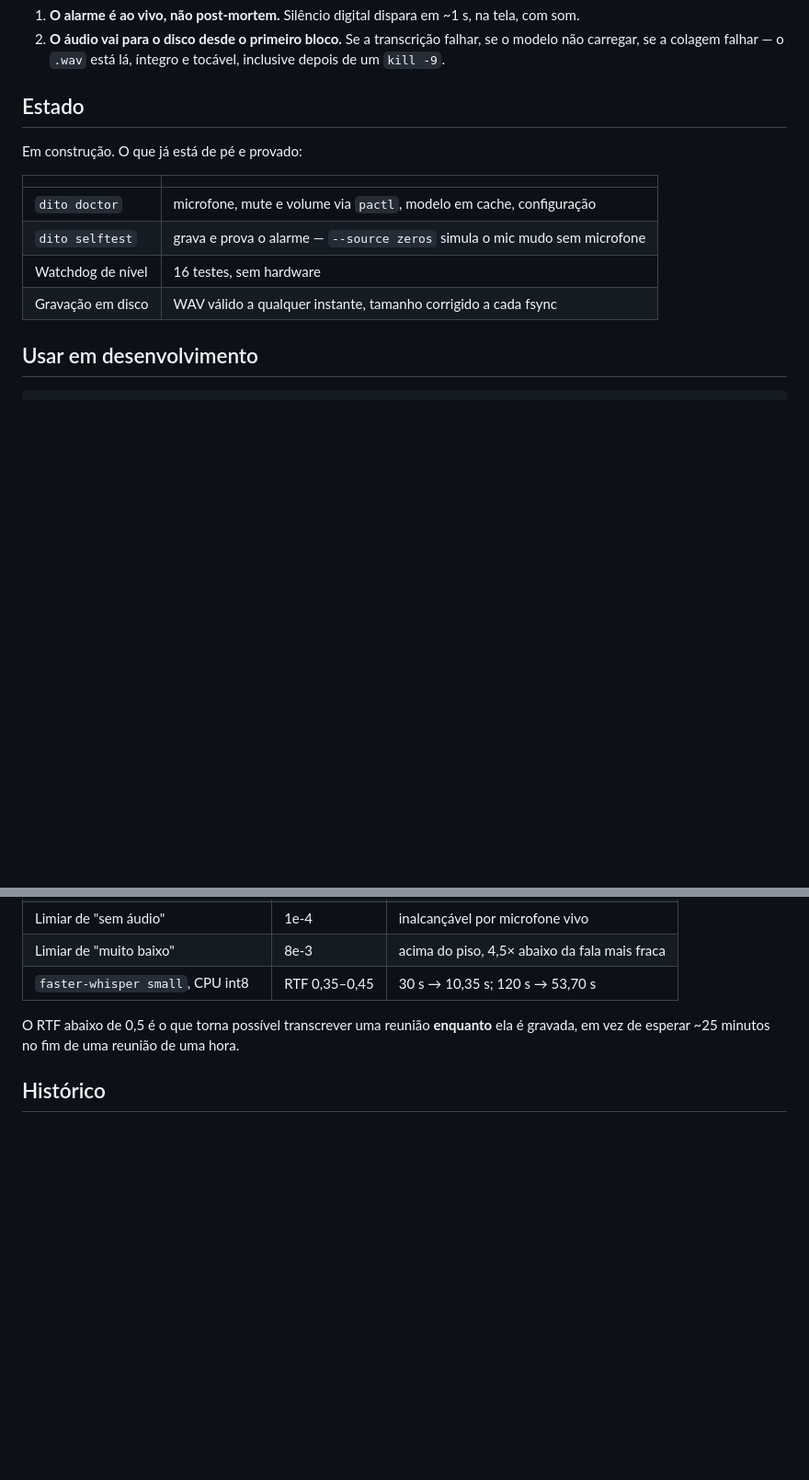
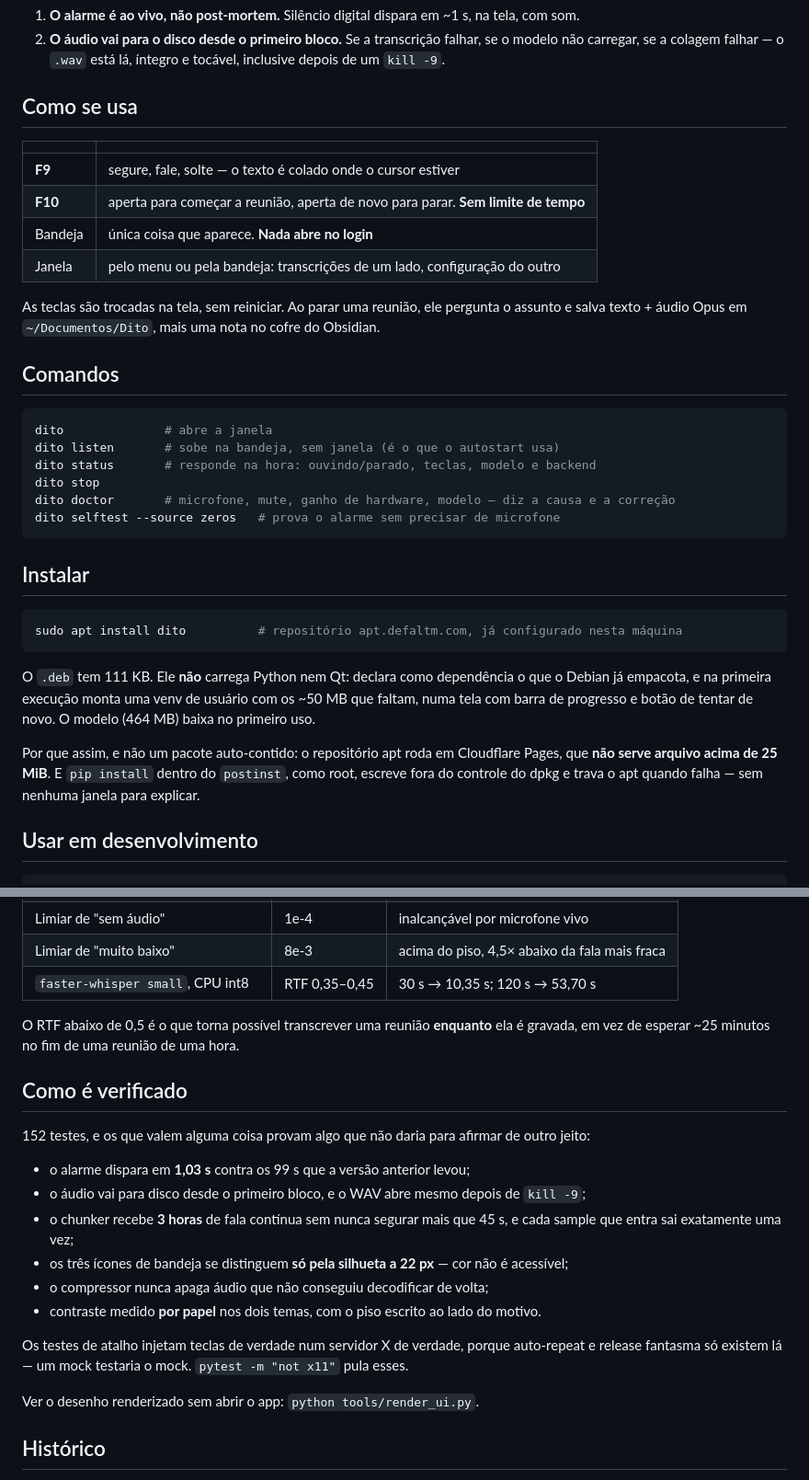
Before and after one commit to luis1amaral/dito-app, a Markdown page: README.md, 2 parts joined by grey strips. Shown at 92% size. GitHub-like rendering; blank space fills up the shorter version.

Commit message:
[DOCS]: README descreve o app que existe, não o que estava em construção

````diff
--- a/README.md
+++ b/README.md
@@ -25,16 +25,42 @@ Daí as duas garantias do Dito:
    carregar, se a colagem falhar — o `.wav` está lá, íntegro e tocável, inclusive depois de um
    `kill -9`.
 
-## Estado
-
-Em construção. O que já está de pé e provado:
+## Como se usa
 
 | | |
 |---|---|
-| `dito doctor` | microfone, mute e volume via `pactl`, modelo em cache, configuração |
-| `dito selftest` | grava e prova o alarme — `--source zeros` simula o mic mudo sem microfone |
-| Watchdog de nível | 16 testes, sem hardware |
-| Gravação em disco | WAV válido a qualquer instante, tamanho corrigido a cada fsync |
+| **F9** | segure, fale, solte — o texto é colado onde o cursor estiver |
+| **F10** | aperta para começar a reunião, aperta de novo para parar. **Sem limite de tempo** |
+| Bandeja | única coisa que aparece. **Nada abre no login** |
+| Janela | pelo menu ou pela bandeja: transcrições de um lado, configuração do outro |
+
+As teclas são trocadas na tela, sem reiniciar. Ao parar uma reunião, ele pergunta o assunto e
+salva texto + áudio Opus em `~/Documentos/Dito`, mais uma nota no cofre do Obsidian.
+
+## Comandos
+
+```bash
+dito              # abre a janela
+dito listen       # sobe na bandeja, sem janela (é o que o autostart usa)
+dito status       # responde na hora: ouvindo/parado, teclas, modelo e backend
+dito stop
+dito doctor       # microfone, mute, ganho de hardware, modelo — diz a causa e a correção
+dito selftest --source zeros   # prova o alarme sem precisar de microfone
+```
+
+## Instalar
+
+```bash
+sudo apt install dito          # repositório apt.defaltm.com, já configurado nesta máquina
+```
+
+O `.deb` tem 111 KB. Ele **não** carrega Python nem Qt: declara como dependência o que o Debian
+já empacota, e na primeira execução monta uma venv de usuário com os ~50 MB que faltam, numa tela
+com barra de progresso e botão de tentar de novo. O modelo (464 MB) baixa no primeiro uso.
+
+Por que assim, e não um pacote auto-contido: o repositório apt roda em Cloudflare Pages, que
+**não serve arquivo acima de 25 MiB**. E `pip install` dentro do `postinst`, como root, escreve
+fora do controle do dpkg e trava o apt quando falha — sem nenhuma janela para explicar.
 
 ## Usar em desenvolvimento
 
@@ -72,6 +98,23 @@ Nada aqui é chute — tudo foi medido nesta máquina (Ryzen 5 3500X, 6 núcleos
 O RTF abaixo de 0,5 é o que torna possível transcrever uma reunião **enquanto** ela é gravada,
 em vez de esperar ~25 minutos no fim de uma reunião de uma hora.
 
+## Como é verificado
+
+152 testes, e os que valem alguma coisa provam algo que não daria para afirmar de outro jeito:
+
+- o alarme dispara em **1,03 s** contra os 99 s que a versão anterior levou;
+- o áudio vai para disco desde o primeiro bloco, e o WAV abre mesmo depois de `kill -9`;
+- o chunker recebe **3 horas** de fala contínua sem nunca segurar mais que 45 s, e cada sample
+  que entra sai exatamente uma vez;
+- os três ícones de bandeja se distinguem **só pela silhueta a 22 px** — cor não é acessível;
+- o compressor nunca apaga áudio que não conseguiu decodificar de volta;
+- contraste medido **por papel** nos dois temas, com o piso escrito ao lado do motivo.
+
+Os testes de atalho injetam teclas de verdade num servidor X de verdade, porque auto-repeat e
+release fantasma só existem lá — um mock testaria o mock. `pytest -m "not x11"` pula esses.
+
+Ver o desenho renderizado sem abrir o app: `python tools/render_ui.py`.
+
 ## Histórico
 
 Este projeto saiu de `voice_type.py`, um arquivo único de 1136 linhas que vivia em
````
